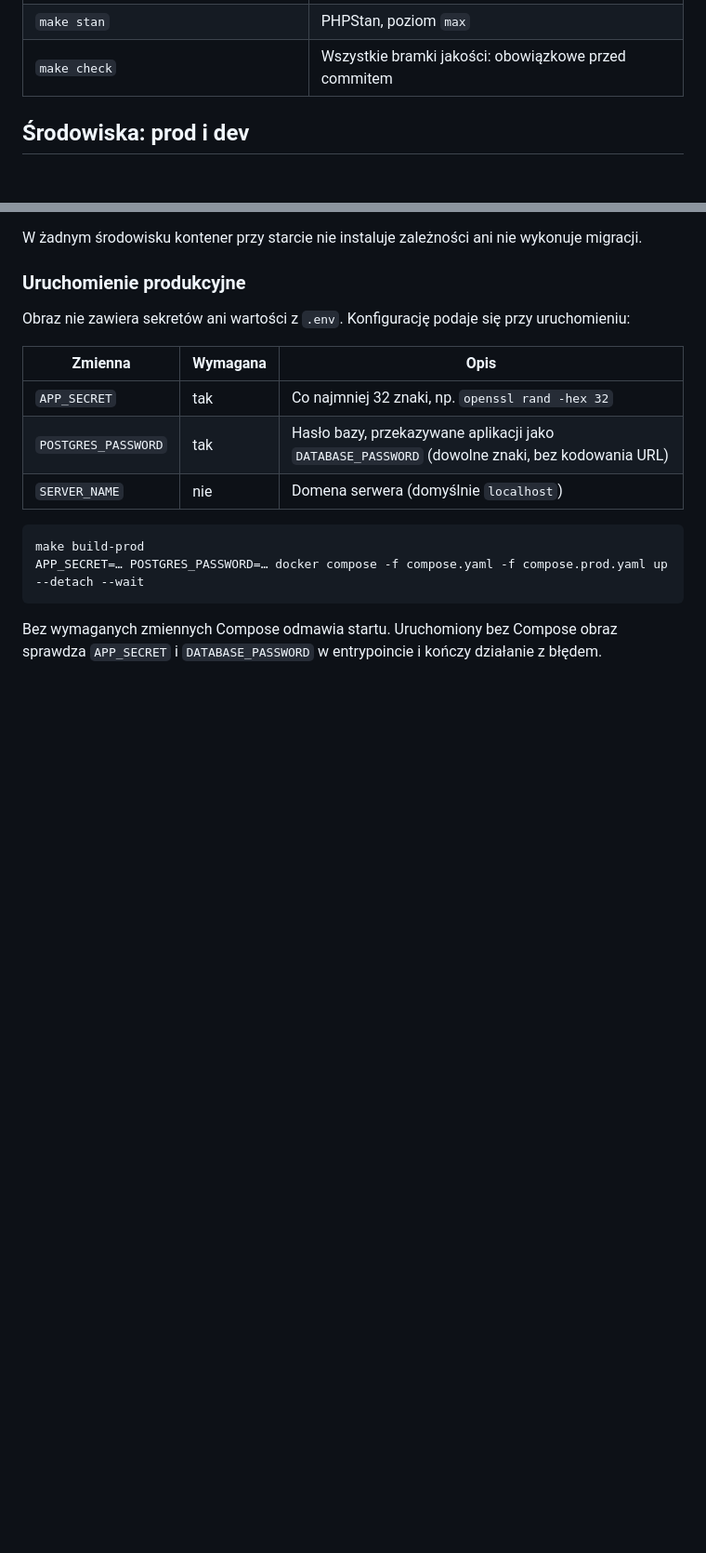
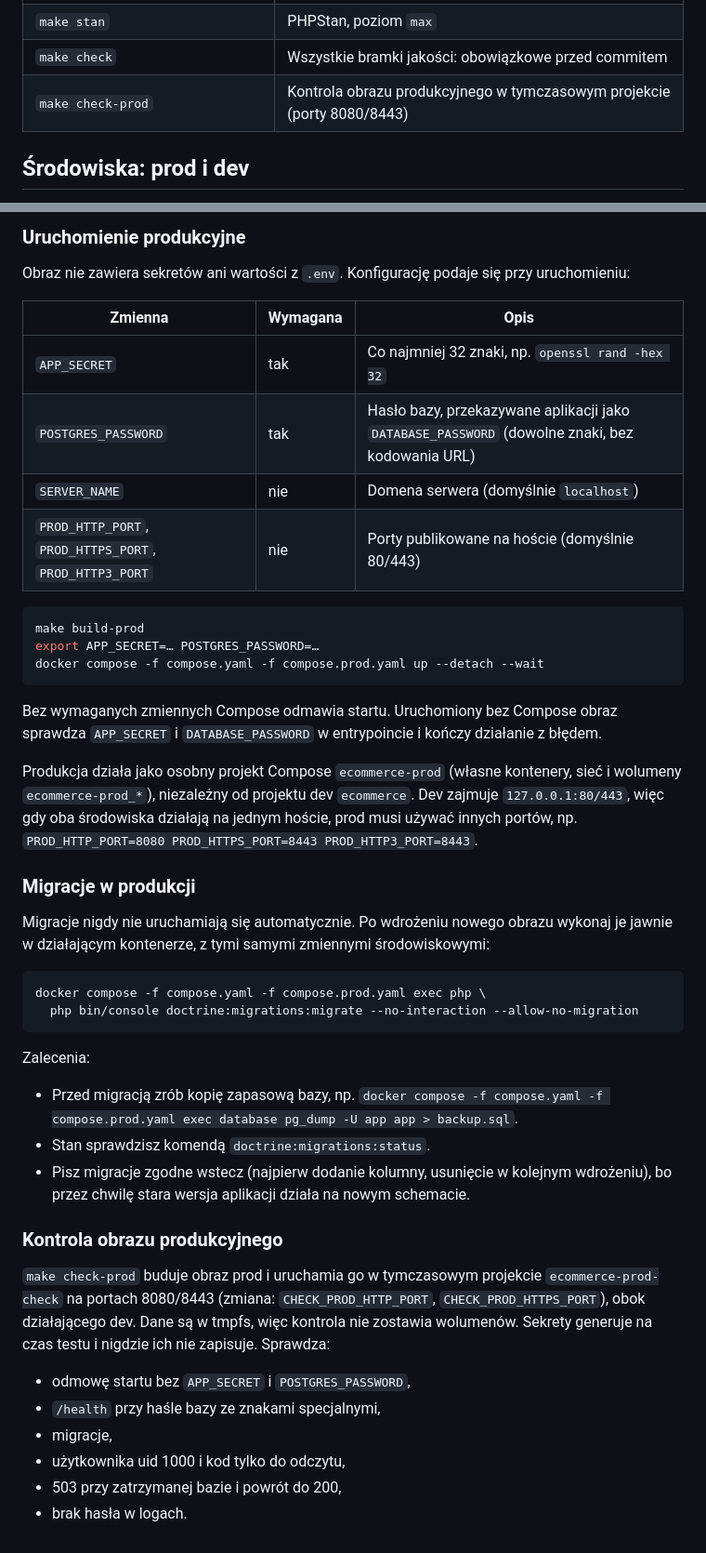
Before and after one commit to piotrp321/ecommerce, a Markdown page: README.md, 2 parts joined by grey strips. Shown at 93% size. GitHub-like rendering; blank space fills up the shorter version.

Commit message:
docs: document production migrations, project isolation and check-prod
Co-Authored-By: Claude Opus 5.5 <noreply@anthropic.com>

````diff
--- a/README.md
+++ b/README.md
@@ -45,6 +45,7 @@ Stan aplikacji i bazy: https://localhost/health
 | `make test` | PHPUnit (suity `unit` i `functional`), najpierw `make db-test` |
 | `make stan` | PHPStan, poziom `max` |
 | `make check` | Wszystkie bramki jakości: obowiązkowe przed commitem |
+| `make check-prod` | Kontrola obrazu produkcyjnego w tymczasowym projekcie (porty 8080/8443) |
 
 ## Środowiska: prod i dev
 
@@ -64,10 +65,42 @@ Obraz nie zawiera sekretów ani wartości z `.env`. Konfigurację podaje się pr
 | `APP_SECRET` | tak | Co najmniej 32 znaki, np. `openssl rand -hex 32` |
 | `POSTGRES_PASSWORD` | tak | Hasło bazy, przekazywane aplikacji jako `DATABASE_PASSWORD` (dowolne znaki, bez kodowania URL) |
 | `SERVER_NAME` | nie | Domena serwera (domyślnie `localhost`) |
+| `PROD_HTTP_PORT`, `PROD_HTTPS_PORT`, `PROD_HTTP3_PORT` | nie | Porty publikowane na hoście (domyślnie 80/443) |
 
 ```bash
 make build-prod
-APP_SECRET=… POSTGRES_PASSWORD=… docker compose -f compose.yaml -f compose.prod.yaml up --detach --wait
+export APP_SECRET=… POSTGRES_PASSWORD=…
+docker compose -f compose.yaml -f compose.prod.yaml up --detach --wait
 ```
 
 Bez wymaganych zmiennych Compose odmawia startu. Uruchomiony bez Compose obraz sprawdza `APP_SECRET` i `DATABASE_PASSWORD` w entrypoincie i kończy działanie z błędem.
+
+Produkcja działa jako osobny projekt Compose `ecommerce-prod` (własne kontenery, sieć i wolumeny `ecommerce-prod_*`), niezależny od projektu dev `ecommerce`.
+Dev zajmuje `127.0.0.1:80/443`, więc gdy oba środowiska działają na jednym hoście, prod musi używać innych portów, np. `PROD_HTTP_PORT=8080 PROD_HTTPS_PORT=8443 PROD_HTTP3_PORT=8443`.
+
+### Migracje w produkcji
+
+Migracje nigdy nie uruchamiają się automatycznie. Po wdrożeniu nowego obrazu wykonaj je jawnie w działającym kontenerze, z tymi samymi zmiennymi środowiskowymi:
+
+```bash
+docker compose -f compose.yaml -f compose.prod.yaml exec php \
+  php bin/console doctrine:migrations:migrate --no-interaction --allow-no-migration
+```
+
+Zalecenia:
+
+- Przed migracją zrób kopię zapasową bazy, np. `docker compose -f compose.yaml -f compose.prod.yaml exec database pg_dump -U app app > backup.sql`.
+- Stan sprawdzisz komendą `doctrine:migrations:status`.
+- Pisz migracje zgodne wstecz (najpierw dodanie kolumny, usunięcie w kolejnym wdrożeniu), bo przez chwilę stara wersja aplikacji działa na nowym schemacie.
+
+### Kontrola obrazu produkcyjnego
+
+`make check-prod` buduje obraz prod i uruchamia go w tymczasowym projekcie `ecommerce-prod-check` na portach 8080/8443 (zmiana: `CHECK_PROD_HTTP_PORT`, `CHECK_PROD_HTTPS_PORT`), obok działającego dev.
+Dane są w tmpfs, więc kontrola nie zostawia wolumenów. Sekrety generuje na czas testu i nigdzie ich nie zapisuje. Sprawdza:
+
+- odmowę startu bez `APP_SECRET` i `POSTGRES_PASSWORD`,
+- `/health` przy haśle bazy ze znakami specjalnymi,
+- migracje,
+- użytkownika uid 1000 i kod tylko do odczytu,
+- 503 przy zatrzymanej bazie i powrót do 200,
+- brak hasła w logach.
````
Also changed, not shown: AGENTS.md (+3 -1 lines).
